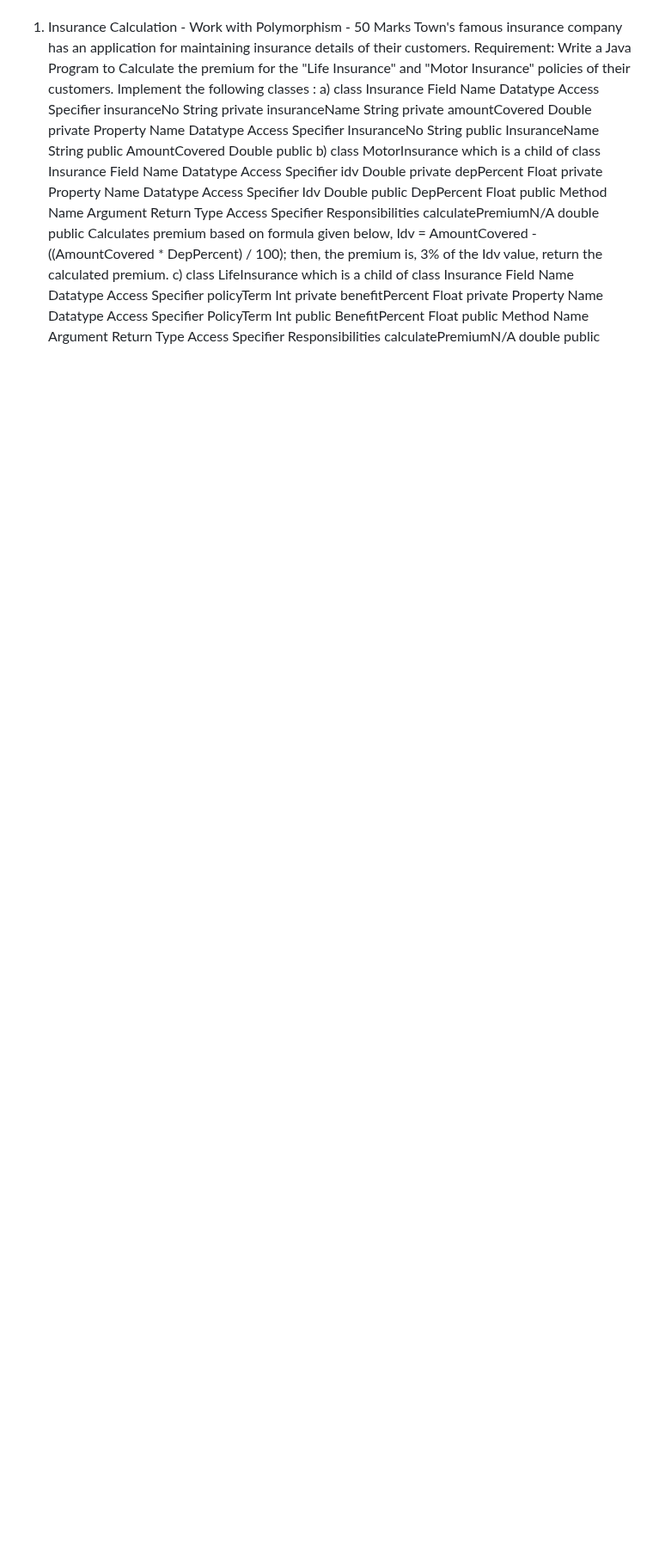
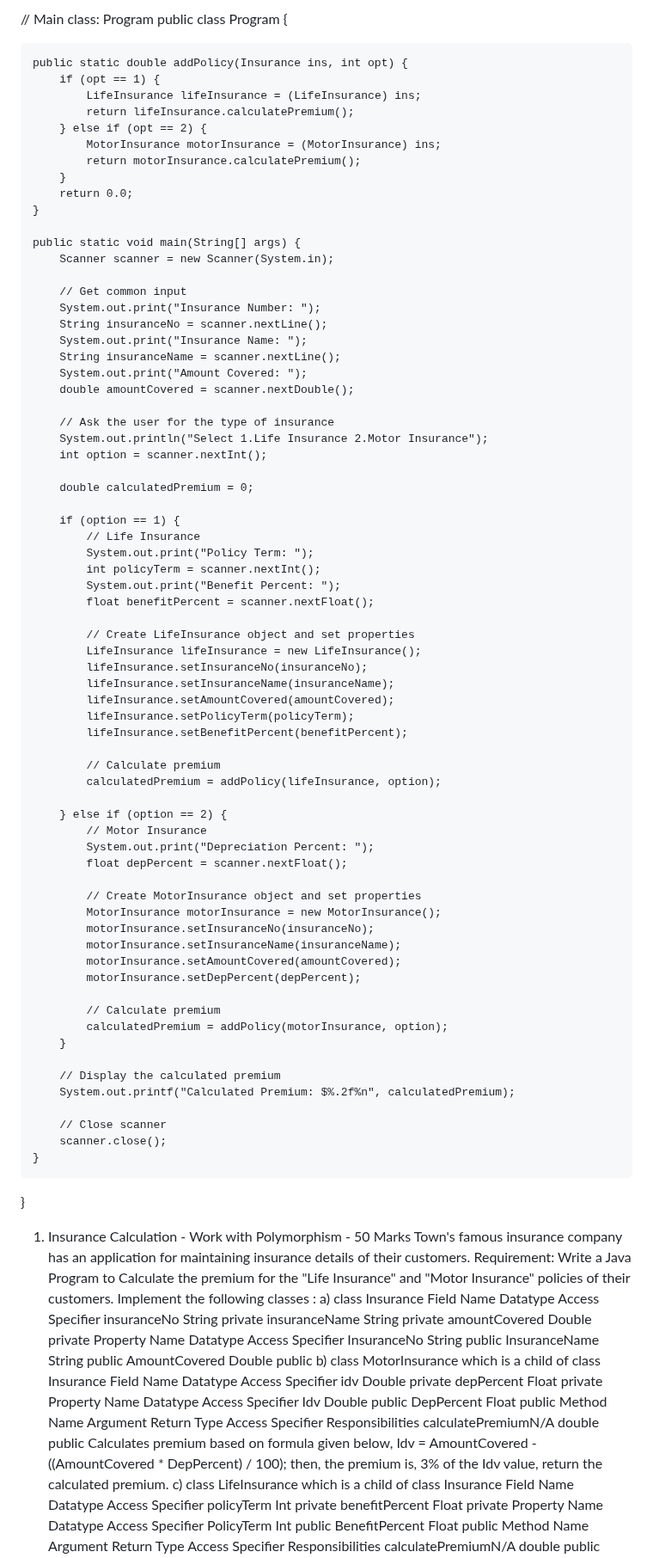
Before and after one commit to gurramvijayalakshmi/Project-3-Nexus, a Markdown page: README.md, the part around one of its changes. Shown at 86% size. Rendered like a GitHub page; blank space fills up the shorter version.

```diff
--- a/README.md
+++ b/README.md
@@ -6,3 +100,75 @@ Showcase your skills and unique ideas to our team I decide to create an Portifol
+// Main class: Program
+public class Program {
+
+    public static double addPolicy(Insurance ins, int opt) {
+        if (opt == 1) {
+            LifeInsurance lifeInsurance = (LifeInsurance) ins;
+            return lifeInsurance.calculatePremium();
+        } else if (opt == 2) {
+            MotorInsurance motorInsurance = (MotorInsurance) ins;
+            return motorInsurance.calculatePremium();
+        }
+        return 0.0;
+    }
+
+    public static void main(String[] args) {
+        Scanner scanner = new Scanner(System.in);
+
+        // Get common input
+        System.out.print("Insurance Number: ");
+        String insuranceNo = scanner.nextLine();
+        System.out.print("Insurance Name: ");
+        String insuranceName = scanner.nextLine();
+        System.out.print("Amount Covered: ");
+        double amountCovered = scanner.nextDouble();
+
+        // Ask the user for the type of insurance
+        System.out.println("Select 1.Life Insurance 2.Motor Insurance");
+        int option = scanner.nextInt();
+
+        double calculatedPremium = 0;
+
+        if (option == 1) {
+            // Life Insurance
+            System.out.print("Policy Term: ");
+            int policyTerm = scanner.nextInt();
+            System.out.print("Benefit Percent: ");
+            float benefitPercent = scanner.nextFloat();
+
+            // Create LifeInsurance object and set properties
+            LifeInsurance lifeInsurance = new LifeInsurance();
+            lifeInsurance.setInsuranceNo(insuranceNo);
+            lifeInsurance.setInsuranceName(insuranceName);
+            lifeInsurance.setAmountCovered(amountCovered);
+            lifeInsurance.setPolicyTerm(policyTerm);
+            lifeInsurance.setBenefitPercent(benefitPercent);
+
+            // Calculate premium
+            calculatedPremium = addPolicy(lifeInsurance, option);
+
+        } else if (option == 2) {
+            // Motor Insurance
+            System.out.print("Depreciation Percent: ");
+            float depPercent = scanner.nextFloat();
+
+            // Create MotorInsurance object and set properties
+            MotorInsurance motorInsurance = new MotorInsurance();
+            motorInsurance.setInsuranceNo(insuranceNo);
+            motorInsurance.setInsuranceName(insuranceName);
+            motorInsurance.setAmountCovered(amountCovered);
+            motorInsurance.setDepPercent(depPercent);
+
+            // Calculate premium
+            calculatedPremium = addPolicy(motorInsurance, option);
+        }
+
+        // Display the calculated premium
+        System.out.printf("Calculated Premium: $%.2f%n", calculatedPremium);
+
+        // Close scanner
+        scanner.close();
+    }
+}
 
 
 1. Insurance Calculation - Work with Polymorphism - 50 Marks
```
Also changed, not shown: other parts of README.md (+94 -0 lines).
